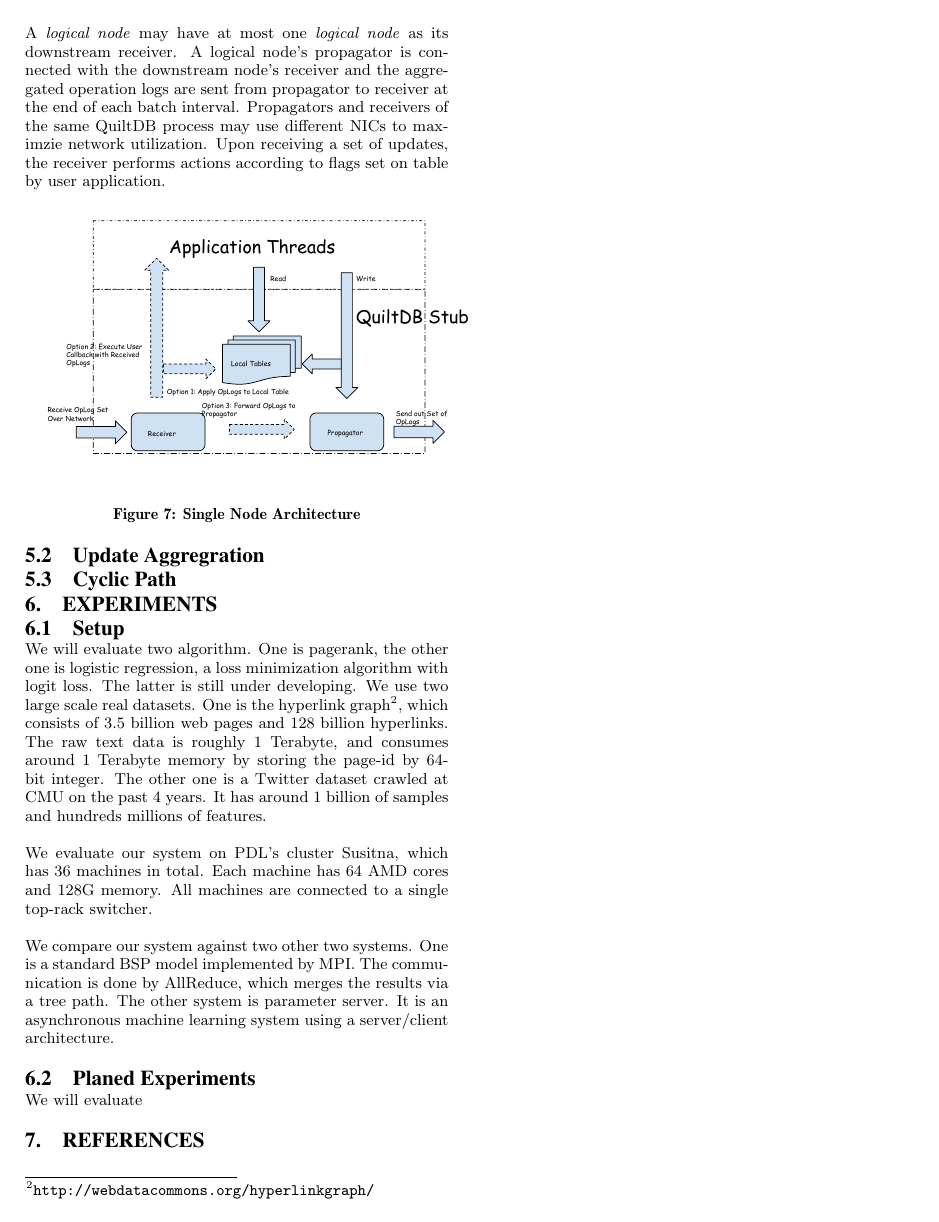
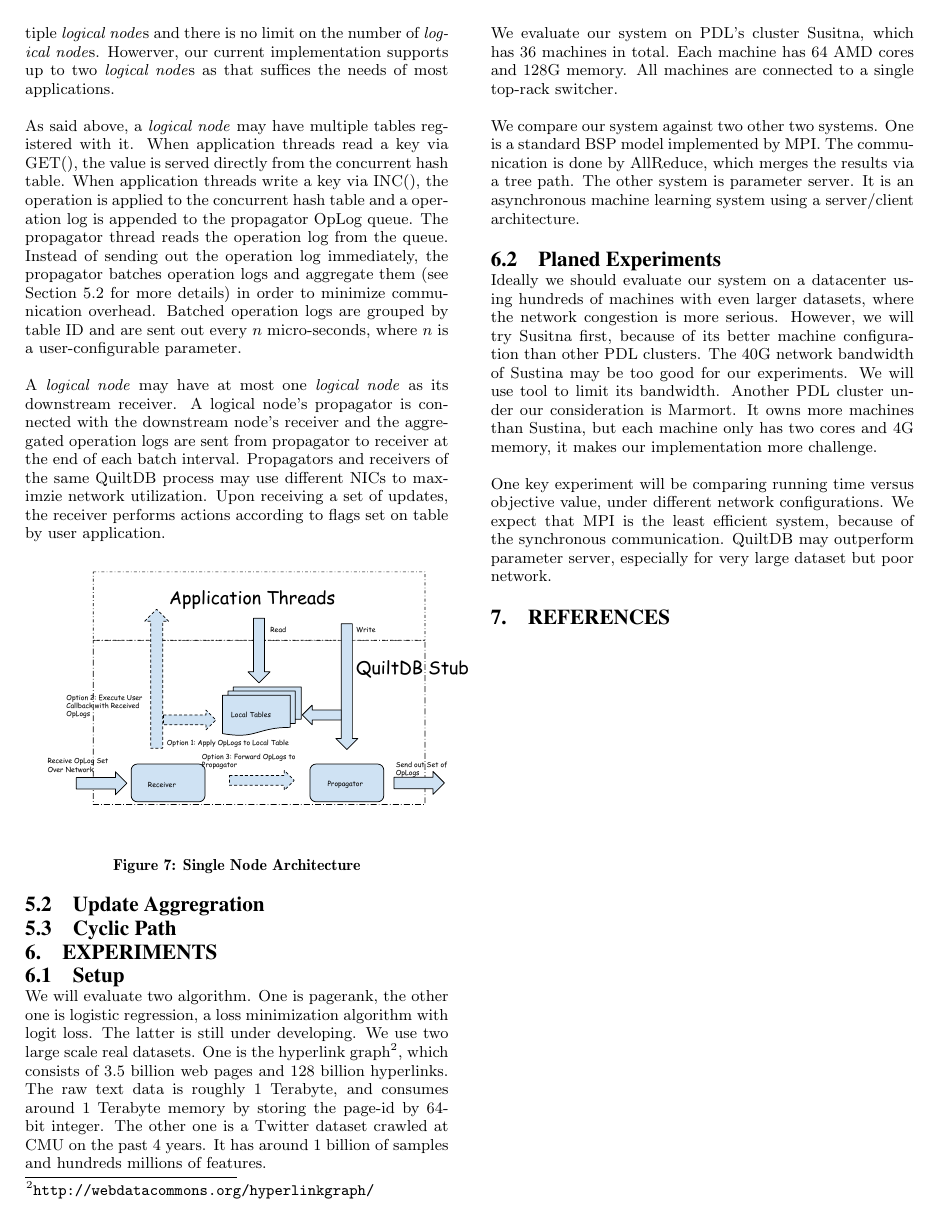
Before and after one commit to jinliangwei/quiltdb, a LaTeX paper (doc/report/quiltdb.tex): page 4 of 4. Compiled offline with pdfLaTeX.

Commit message:
course report is almost there

```diff
--- a/doc/report/quiltdb.tex
+++ b/doc/report/quiltdb.tex
@@ -353,7 +363,19 @@ asynchronous machine learning system using a server/client architecture.
 
 \subsection{Planed Experiments}
 
-We will evaluate
+Ideally we should evaluate our system on a datacenter using hundreds of
+machines with even larger datasets, where the network congestion is more
+serious. However, we will try Susitna first, because of its better machine
+configuration than other PDL clusters. The 40G network bandwidth of Sustina may
+be too good for our experiments. We will use tool to limit its
+bandwidth. Another PDL cluster under our consideration is Marmort. It owns more
+machines than Sustina, but each machine only has two cores and 4G memory, it
+makes our implementation more challenge.
+
+One key experiment will be comparing running time versus objective value, under
+different network configurations. We expect that MPI is the least efficient
+system, because of the synchronous communication. QuiltDB may outperform
+parameter server, especially for very large dataset but poor network.
 
 % \appendix
 % \section{Acknowledgements}
```
Also changed, not shown: doc/report/quiltdb.tex (22 more changed lines).
